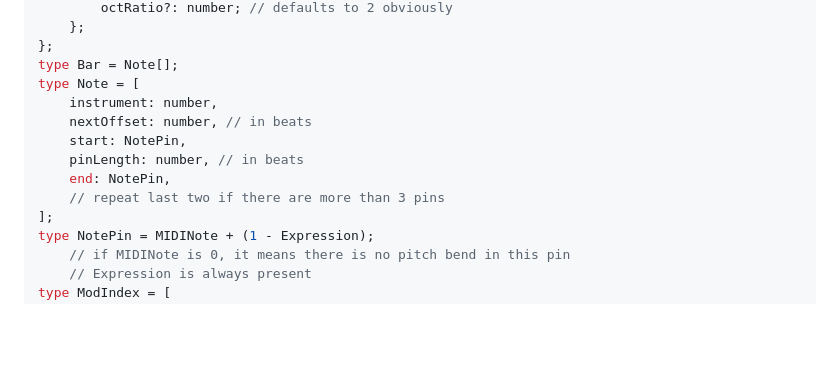
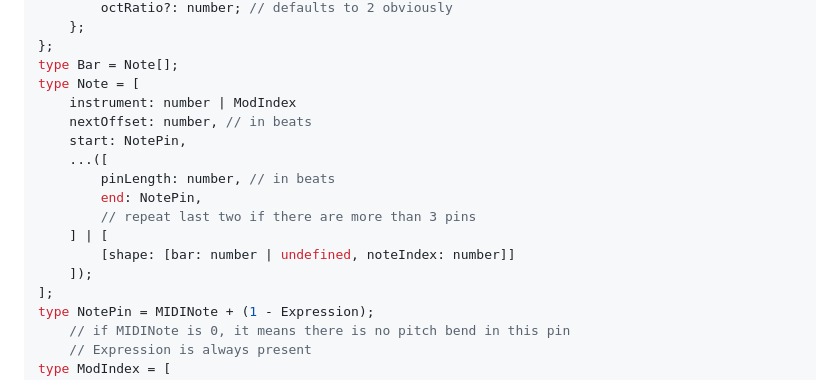
Before and after one commit to dragoncoder047/tinya, a Markdown page: music_format.md, the part around the change. Drawn GitHub-style; blank space fills up the shorter version.

Commit message:
more ideas for song compression

```diff
--- a/music_format.md
+++ b/music_format.md
@@ -90,12 +90,16 @@ type Metadata = {
 };
 type Bar = Note[];
 type Note = [
-    instrument: number,
+    instrument: number | ModIndex
     nextOffset: number, // in beats
     start: NotePin,
-    pinLength: number, // in beats
-    end: NotePin,
-    // repeat last two if there are more than 3 pins
+    ...([
+        pinLength: number, // in beats
+        end: NotePin,
+        // repeat last two if there are more than 3 pins
+    ] | [
+        [shape: [bar: number | undefined, noteIndex: number]]
+    ]);
 ];
 type NotePin = MIDINote + (1 - Expression);
     // if MIDINote is 0, it means there is no pitch bend in this pin
```
